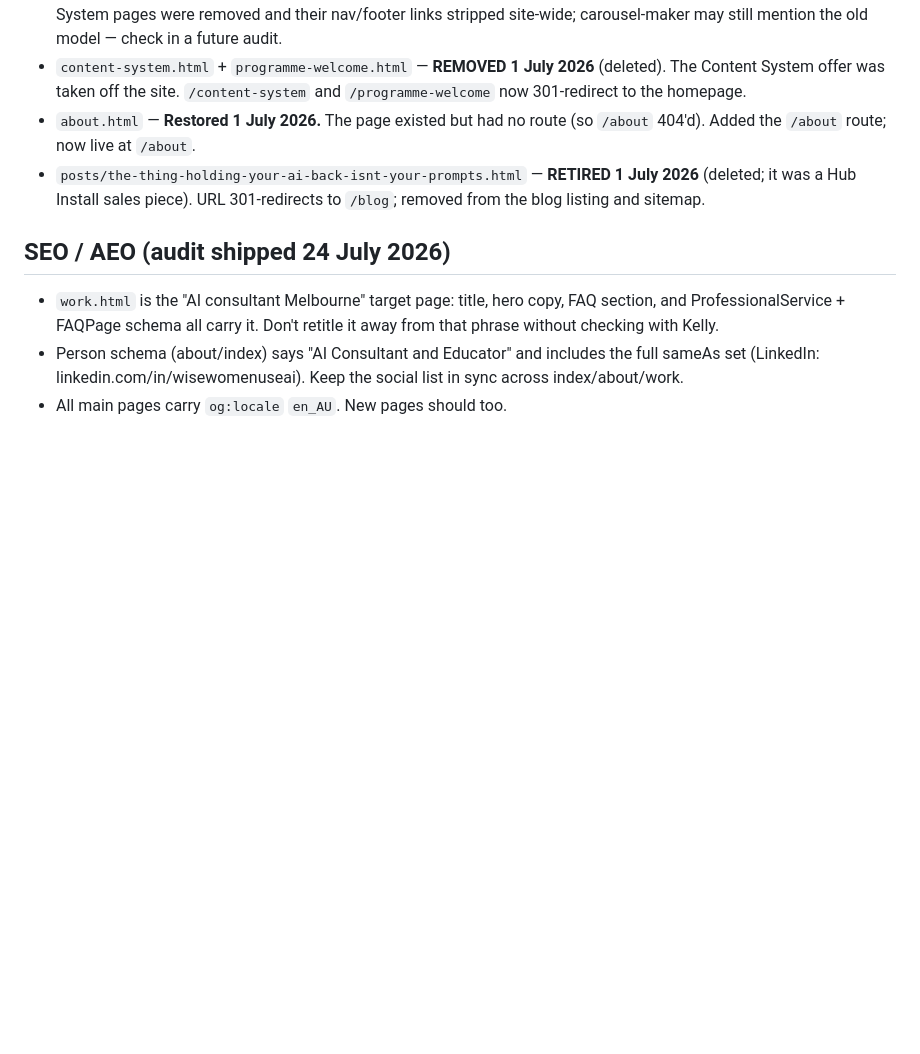
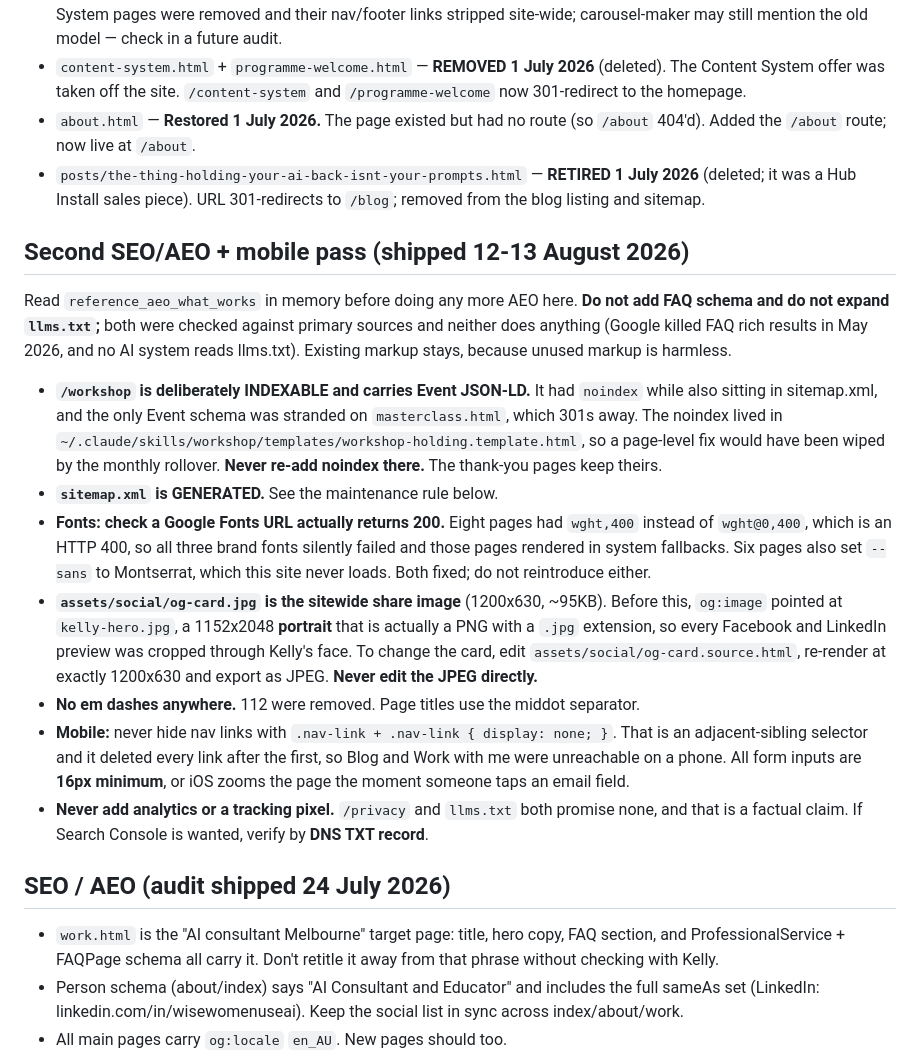
Before and after one commit to Kellyai22/wwuai-website, a Markdown page: CLAUDE.md, the part around the change. Rendered like a GitHub page; blank space fills up the shorter version.

Commit message:
Notes: record the August SEO/AEO and mobile pass
What a future session needs so it does not undo the work or rebuild dead
things: /workshop stays indexable with Event schema (fixed in the workshop
template, not the page), the sitemap is generated, the Google Fonts URL bug,
the new 1200x630 share card and its source file, no em dashes, the mobile nav
and 16px input rules, and no analytics ever.

Co-Authored-By: Claude Opus 5 (1M context) <noreply@anthropic.com>

```diff
--- a/CLAUDE.md
+++ b/CLAUDE.md
@@ -48,6 +48,37 @@ Three things were inconsistent across the site before this date. Keep them consi
 - `about.html` — **Restored 1 July 2026.** The page existed but had no route (so `/about` 404'd). Added the `/about` route; now live at `/about`.
 - `posts/the-thing-holding-your-ai-back-isnt-your-prompts.html` — **RETIRED 1 July 2026** (deleted; it was a Hub Install sales piece). URL 301-redirects to `/blog`; removed from the blog listing and sitemap.
 
+## Second SEO/AEO + mobile pass (shipped 12-13 August 2026)
+
+Read `reference_aeo_what_works` in memory before doing any more AEO here. **Do not add
+FAQ schema and do not expand `llms.txt`;** both were checked against primary sources and
+neither does anything (Google killed FAQ rich results in May 2026, and no AI system reads
+llms.txt). Existing markup stays, because unused markup is harmless.
+
+- **`/workshop` is deliberately INDEXABLE and carries Event JSON-LD.** It had `noindex`
+  while also sitting in sitemap.xml, and the only Event schema was stranded on
+  `masterclass.html`, which 301s away. The noindex lived in
+  `~/.claude/skills/workshop/templates/workshop-holding.template.html`, so a page-level fix
+  would have been wiped by the monthly rollover. **Never re-add noindex there.** The
+  thank-you pages keep theirs.
+- **`sitemap.xml` is GENERATED.** See the maintenance rule below.
+- **Fonts: check a Google Fonts URL actually returns 200.** Eight pages had `wght,400`
+  instead of `wght@0,400`, which is an HTTP 400, so all three brand fonts silently failed
+  and those pages rendered in system fallbacks. Six pages also set `--sans` to Montserrat,
+  which this site never loads. Both fixed; do not reintroduce either.
+- **`assets/social/og-card.jpg` is the sitewide share image** (1200x630, ~95KB). Before
+  this, `og:image` pointed at `kelly-hero.jpg`, a 1152x2048 **portrait** that is actually a
+  PNG with a `.jpg` extension, so every Facebook and LinkedIn preview was cropped through
+  Kelly's face. To change the card, edit `assets/social/og-card.source.html`, re-render at
+  exactly 1200x630 and export as JPEG. **Never edit the JPEG directly.**
+- **No em dashes anywhere.** 112 were removed. Page titles use the middot separator.
+- **Mobile:** never hide nav links with `.nav-link + .nav-link { display: none; }`. That is
+  an adjacent-sibling selector and it deleted every link after the first, so Blog and Work
+  with me were unreachable on a phone. All form inputs are **16px minimum**, or iOS zooms
+  the page the moment someone taps an email field.
+- **Never add analytics or a tracking pixel.** `/privacy` and `llms.txt` both promise none,
+  and that is a factual claim. If Search Console is wanted, verify by **DNS TXT record**.
+
 ## SEO / AEO (audit shipped 24 July 2026)
 - `work.html` is the "AI consultant Melbourne" target page: title, hero copy, FAQ section, and ProfessionalService + FAQPage schema all carry it. Don't retitle it away from that phrase without checking with Kelly.
 - Person schema (about/index) says "AI Consultant and Educator" and includes the full sameAs set (LinkedIn: linkedin.com/in/wisewomenuseai). Keep the social list in sync across index/about/work.
```
